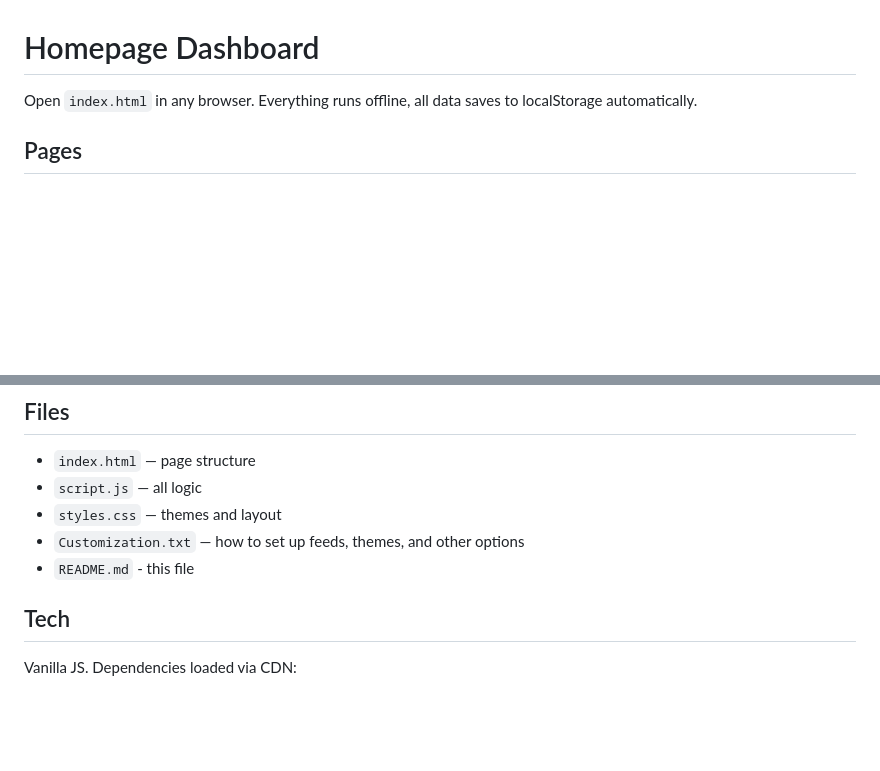
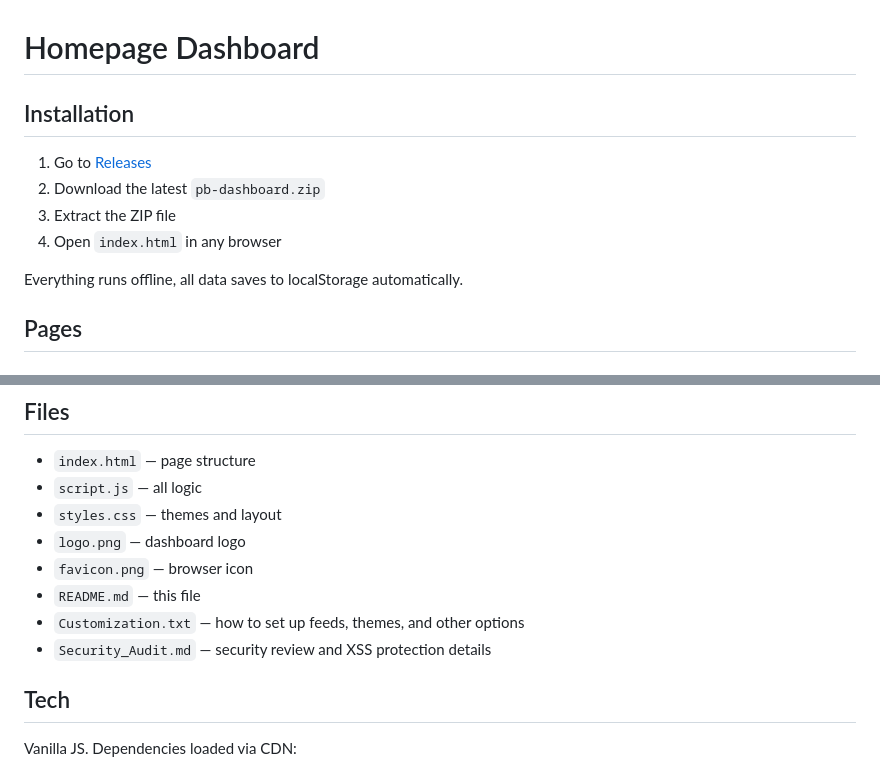
Before and after one commit to Nexroth/pb-dashboard, a Markdown page: README.md, 2 parts joined by grey strips. GitHub-like rendering; blank space fills up the shorter version.

Commit message:
Update README - Add installation instructions and complete file list

```diff
--- a/README.md
+++ b/README.md
@@ -1,6 +1,13 @@
 # Homepage Dashboard
 
-Open `index.html` in any browser. Everything runs offline, all data saves to localStorage automatically.
+## Installation
+
+1. Go to [Releases](https://github.com/Nexroth/pb-dashboard/releases)
+2. Download the latest `pb-dashboard.zip`
+3. Extract the ZIP file
+4. Open `index.html` in any browser
+
+Everything runs offline, all data saves to localStorage automatically.
 
 ## Pages
 
@@ -51,8 +58,11 @@ The application blocks javascript: URLs in bookmarks and sanitizes all user inpu
 - `index.html` — page structure
 - `script.js` — all logic
 - `styles.css` — themes and layout
+- `logo.png` — dashboard logo
+- `favicon.png` — browser icon
+- `README.md` — this file
 - `Customization.txt` — how to set up feeds, themes, and other options
-- `README.md` - this file
+- `Security_Audit.md` — security review and XSS protection details
 
 ## Tech
 
```
